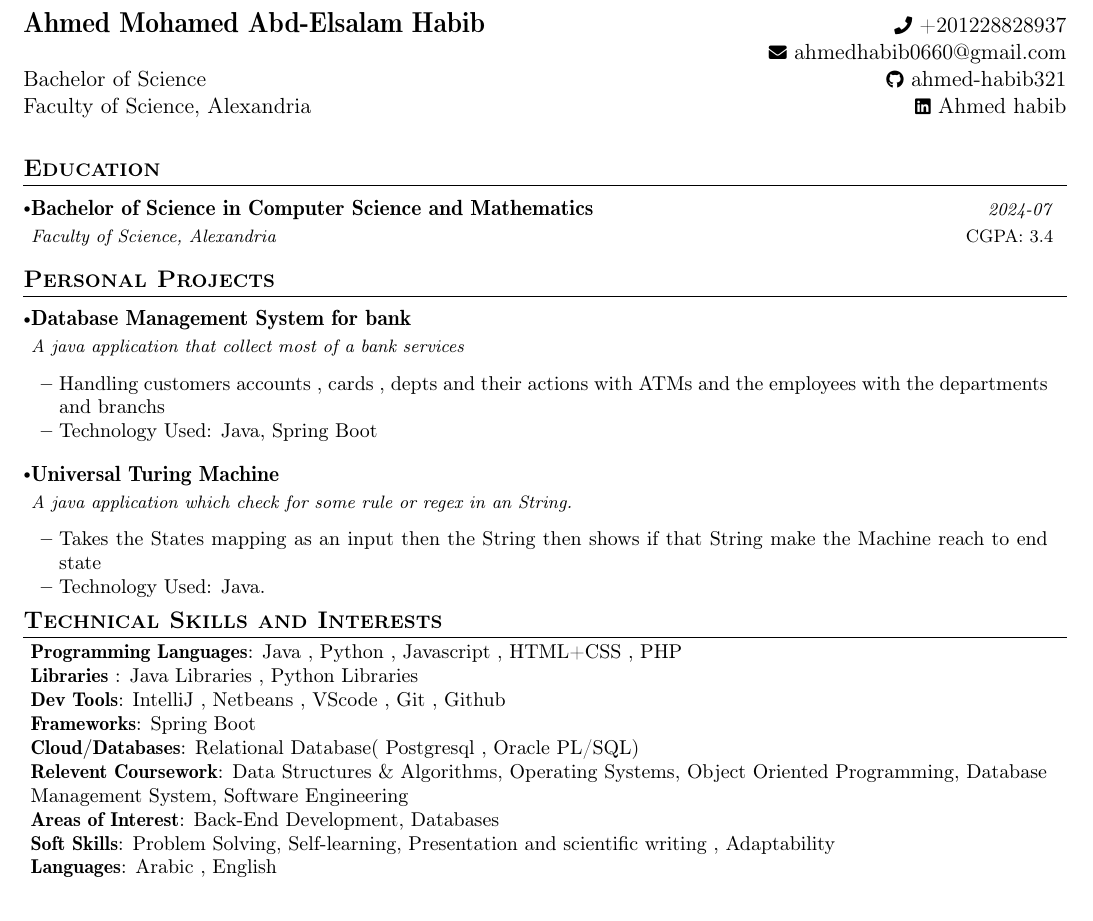
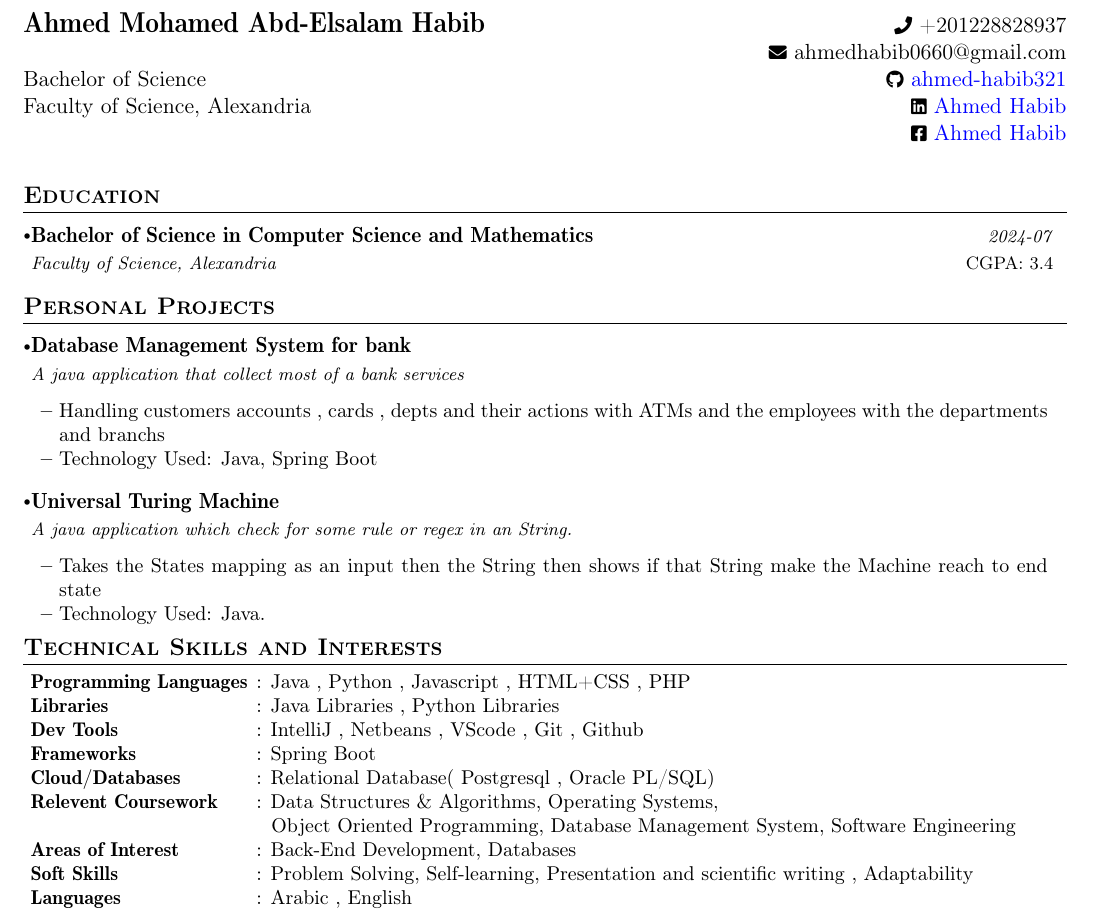
Before and after one commit to ahmed-habib321/CV, a LaTeX CV (CV CS/main.tex): part of the page, cut so that both start at the same text. Compiled offline with pdfLaTeX.

Commit message:
CV update

```diff
--- a/CV CS/main.tex
+++ b/CV CS/main.tex
@@ -139,8 +139,9 @@
 \begin{tabularx}{\linewidth}{L r} \\
   \textbf{\Large \name} & {\raisebox{0.0\height}{\footnotesize \faPhone}\ \phone}\\
   {}    & {\raisebox{0.0\height}{\footnotesize \faEnvelope}\ \emaila} \\
-  Bachelor of Science & \href{https://github.com/ahmed-habib321}{\raisebox{0.0\height}{\footnotesize \faGithub}\ {ahmed-habib321}} \\
-  {Faculty of Science, Alexandria} & \href{https://www.linkedin.com/in/ahmed-habib-b0aa49249/}{\raisebox{0.0\height}{\footnotesize \faLinkedin}\ {Ahmed habib}}
+  Bachelor of Science & {\raisebox{0.0\height}{\footnotesize \faGithub}\ \textcolor{blue}{\href{https://github.com/ahmed-habib321}{ahmed-habib321}}}\\
+  {Faculty of Science, Alexandria} & {\raisebox{0.0\height}{\footnotesize \faLinkedin}\ \textcolor{blue}{\href{https://www.linkedin.com/in/ahmed-habib153/}{Ahmed Habib}}}\\
+  & {\raisebox{0.0\height}{\footnotesize \faFacebookSquare}\ \textcolor{blue}{\href{https://www.facebook.com/Ahmed0Habib/}{Ahmed Habib}}}\\
 \end{tabularx}
 }
 
@@ -234,16 +235,20 @@
 \section{\textbf{Technical Skills and Interests}}
  \begin{itemize}[leftmargin=0.05in, label={}]
     \small{\item{
-     \textbf{Programming Languages}{: Java , Python , Javascript , HTML+CSS , PHP} \\
-     \textbf{Libraries }{: Java Libraries , Python Libraries}\\
-     \textbf{Dev Tools}{: IntelliJ , Netbeans , VScode , Git , Github } \\
-     \textbf{Frameworks}{: Spring Boot } \\
-     \textbf{Cloud/Databases}{: Relational Database( Postgresql , Oracle PL/SQL) } \\
+      \begin{tabular}[h]{l l}
 
-     \textbf{Relevent Coursework}{: Data Structures \& Algorithms, Operating Systems, Object Oriented Programming, Database Management System, Software Engineering} \\
-     \textbf{Areas of Interest}{: Back-End Development, Databases} \\
-     \textbf{Soft Skills}{: Problem Solving, Self-learning, Presentation and scientific writing , Adaptability} \\
-     \textbf{Languages}{: Arabic , English} \\
+
+     \textbf{Programming Languages}\hspace*{.15cm}& : Java , Python , Javascript , HTML+CSS , PHP \\
+     \textbf{Libraries }& : Java Libraries , Python Libraries\\
+     \textbf{Dev Tools}& : IntelliJ , Netbeans , VScode , Git , Github  \\
+     \textbf{Frameworks}& : Spring Boot  \\
+     \textbf{Cloud/Databases}& : Relational Database( Postgresql , Oracle PL/SQL)  \\
+     \textbf{Relevent Coursework}& : Data Structures \& Algorithms, Operating Systems, \\
+                                 &\hspace*{.15cm}  Object Oriented Programming, Database Management System, Software Engineering \\
+     \textbf{Areas of Interest}& : Back-End Development, Databases \\
+     \textbf{Soft Skills}& : Problem Solving, Self-learning, Presentation and scientific writing , Adaptability \\
+     \textbf{Languages}& : Arabic , English \\
+    \end{tabular}
     }}
  \end{itemize}
  \vspace{-16pt}
```
Also changed, not shown: CV Math/main.tex (+14 -10 lines), CV CS/main.pdf, CV Math/main.pdf, 10 other files.
